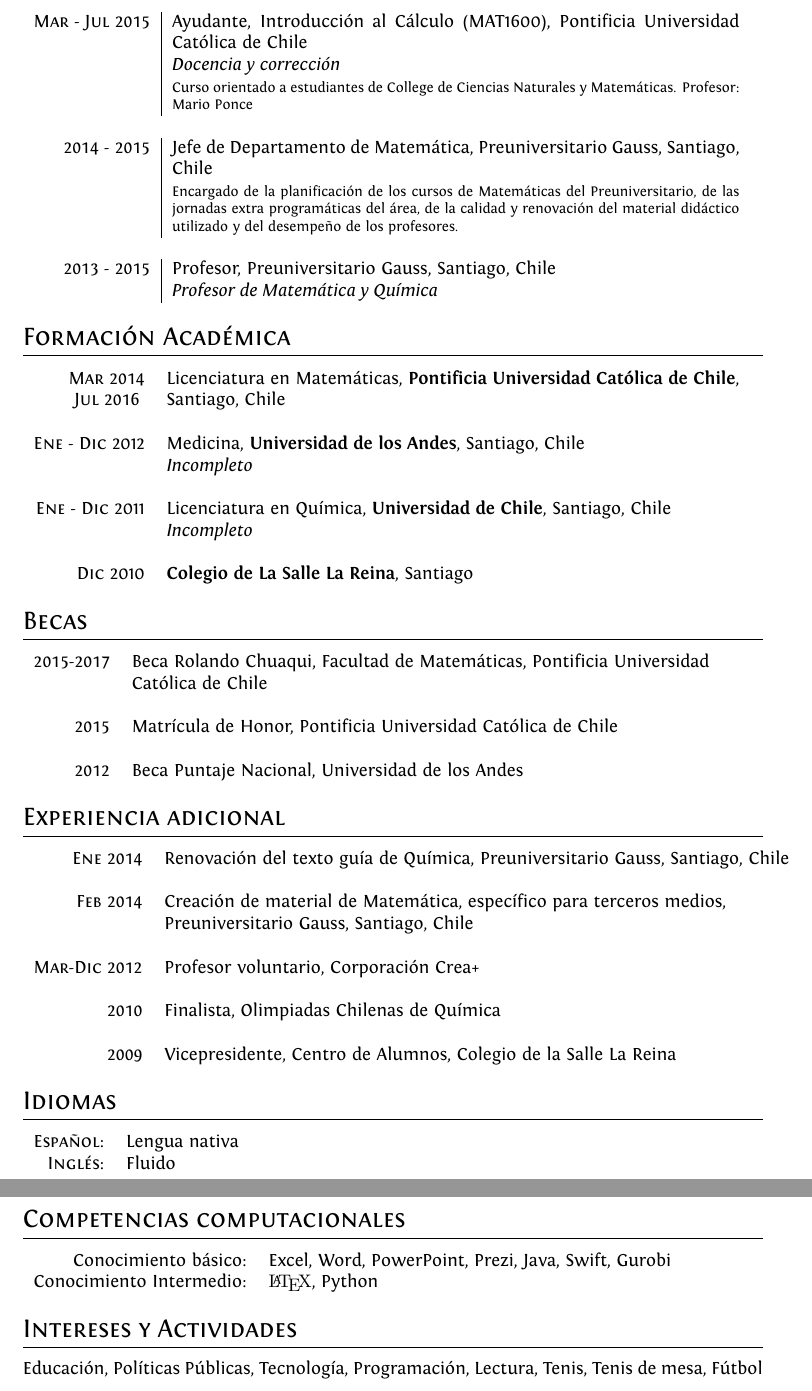
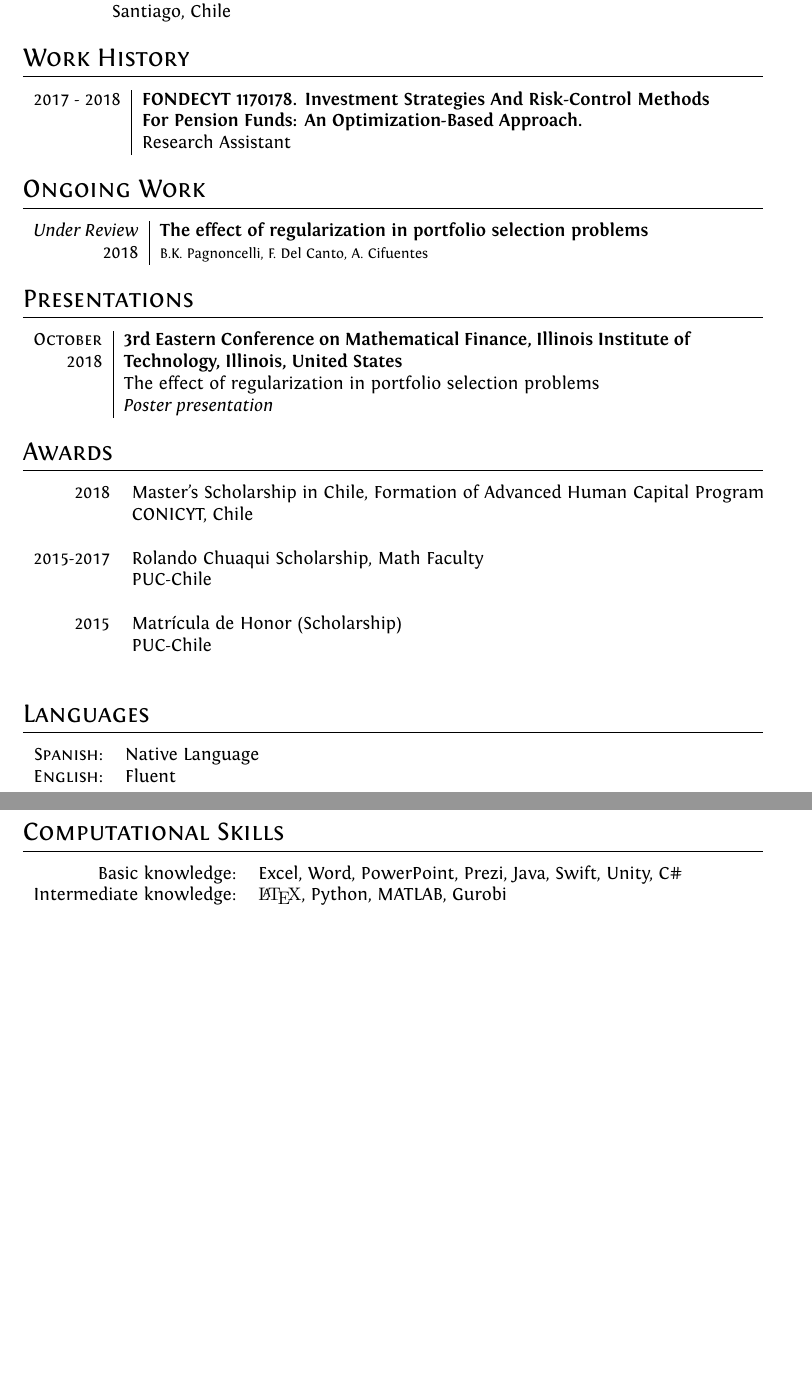
Before and after one commit to pipeton8/CV, a LaTeX CV (Felipe Del Canto CV.tex): two parts of pages 2 and 3 of 3 before the commit and two parts of pages 1 and 2 of 2 after it, joined at a grey line, cut at the place of the change, the shorter picture padded with empty space. Compiled offline with XeLaTeX.

Commit message:
2018-Oct

```diff
--- a/Felipe Del Canto CV.tex
+++ b/Felipe Del Canto CV.tex
@@ -122,117 +71,77 @@
-\begin{tabular}{r|p{11cm}}
-
-\textsc{Mar - Jul 2015}
- 	&	Ayudante, Introducción al Cálculo (MAT1600), Pontificia Universidad Católica de Chile \\
-	&	\emph{Docencia y corrección}	\\
-	&	\footnotesize{Curso orientado a estudiantes de College de Ciencias Naturales y Matemáticas. Profesor: Mario Ponce}	\\
-
-\multicolumn{2}{c}{} \\
-
-\textsc{2014 - 2015}
- 	&	Jefe de Departamento de Matemática, Preuniversitario Gauss, Santiago, Chile \\
-	&	\footnotesize{Encargado de la planificación de los cursos de Matemáticas del Preuniversitario, de las jornadas extra programáticas del área, de la calidad y renovación del material didáctico utilizado y del desempeño de los profesores.}	\\
-
-\multicolumn{2}{c}{} \\
-
-\textsc{2013 - 2015}
- 	&	Profesor, Preuniversitario Gauss, Santiago, Chile \\
-	&	\emph{Profesor de Matemática y Química}	\\
+\textsc{2017}
+	& B.S. Mathematics, \textbf{Pontifical Catholical University of Chile (PUC-Chile)},\\
+	& Santiago, Chile\\
 
 \end{tabular}
 
-%Section: Education
-\section{Formación Académica}
-\begin{tabular}{rl}
-\textsc{Mar 2014}
-	& Licenciatura en Matemáticas, \textbf{Pontificia Universidad Católica de Chile},\\
-\textsc{Jul 2016	}
-	& Santiago, Chile\\
+%Section: Work History
+\section{Work History}
+\begin{tabular}{r|p{11cm}}
+\textsc{2017 - 2018}
+ 	&	\textbf{FONDECYT 1170178. Investment Strategies And Risk-Control Methods For Pension Funds: An Optimization-Based Approach.}	\\
+	&	Research Assistant \\
+\end{tabular}
 
-	&\\
+%Section: Ongoing Work
+\section{Ongoing Work}
+\begin{tabular}{r|p{11cm}}
+\emph{Under Review}
+ 	&	\textbf{The effect of regularization in portfolio selection problems} \\
+\textsc{2018}
+	&	\footnotesize{B.K. Pagnoncelli, F. Del Canto, A. Cifuentes}	\\
+\end{tabular}
 
-\textsc{Ene - Dic} 2012
-	& Medicina, \textbf{Universidad de los Andes}, Santiago, Chile \\
-	&\emph{Incompleto}\\
-
-	&\\
-
-\textsc{Ene - Dic} 2011
-	& Licenciatura en Química, \textbf{Universidad de Chile}, Santiago, Chile \\
-	&\emph{Incompleto}\\
-
-	&\\
-
-\textsc{Dic} 2010
-	& \textbf{Colegio de La Salle La Reina}, Santiago
+%Section: Presentations
+\section{Presentations}
+\begin{tabular}{r|p{11cm}}
+\textsc{October}
+ 	&	\textbf{3rd Eastern Conference on Mathematical Finance, Illinois Institute of}	\\
+\textsc{2018}
+	&	\textbf{Technology, Illinois, United States} \\
+	&	The effect of regularization in portfolio selection problems	\\
+	&	\emph{Poster presentation}
 \end{tabular}
 
 %Section: Scholarships and additional info
-\section{Becas}
+\section{Awards}
 \begin{tabular}{rl}
+\textsc{2018}
+	&	Master's Scholarship in Chile, Formation of Advanced Human Capital Program	\\
+	&	CONICYT, Chile	\\
+	&	\\
+
 \textsc{2015-2017}
-	&	Beca Rolando Chuaqui, Facultad de Matemáticas, Pontificia Universidad 	\\
-	&	Católica de Chile	\\
+	&	Rolando Chuaqui Scholarship, Math Faculty	\\
+	&	PUC-Chile	\\
 	&	\\
 
 \textsc{2015}
-	&	Matrícula de Honor, Pontificia Universidad Católica de Chile	\\
+	&	Matrícula de Honor (Scholarship)	\\
+	&	PUC-Chile	\\
 	&	\\
-
-\textsc{2012}
-	&	Beca Puntaje Nacional, Universidad de los Andes	\\
-
-\end{tabular}
-
-%Section: Other experiences
-\section{Experiencia adicional}
-\begin{tabular}{rl}
-\textsc{Ene 2014}
-	&	Renovación del texto guía de Química, Preuniversitario Gauss, Santiago, Chile 	\\
-	&	\\
-
-\textsc{Feb 2014}
-	&	Creación de material de Matemática, específico para terceros medios,	\\
-	&	Preuniversitario Gauss, Santiago, Chile 	\\
-	&	\\
-
-\textsc{Mar-Dic 2012}
-	&	Profesor voluntario, Corporación Crea+	\\
-	&	\\
-
-\textsc{2010}
-	&	Finalista, Olimpiadas Chilenas de Química	\\
-	&	\\
-
-\textsc{2009}
-	&	Vicepresidente, Centro de Alumnos, Colegio de la Salle La Reina
 
 \end{tabular}
 
 %Section: Languages
-\section{Idiomas}
+\section{Languages}
 \begin{tabular}{rl}
- \textsc{Español:}
- 	&	Lengua nativa	\\
+ \textsc{Spanish:}
+ 	&	Native Language	\\
 
-\textsc{Inglés:}
-	&	Fluido	\\
+\textsc{English:}
+	&	Fluent	\\
 
 \end{tabular}
 
 % Section: Computer Skills
-\section{Competencias computacionales}
+\section{Computational Skills}
 \begin{tabular}{rl}
-Conocimiento básico:
-	& Excel, Word, PowerPoint, Prezi, Java, Swift, Gurobi 	\\
+Basic knowledge:
+	& Excel, Word, PowerPoint, Prezi, Java, Swift, Unity, C\# 	\\
 
-Conocimiento Intermedio:
-	& {\fb \LaTeX}, Python	\\
+Intermediate knowledge:
+	& {\fb \LaTeX}, Python, MATLAB, Gurobi	\\
 \end{tabular}
-
-
-% Section: Interests and Activities
-\section{Intereses y Actividades}
-Educación, Políticas Públicas, Tecnología, Programación, Lectura, Tenis, Tenis de mesa, Fútbol	\\
 
 
 %\newpage
```
Also changed, not shown: Felipe Del Canto CV.pdf, Felipe Del Canto CV.tex (75 more changed lines), 4 other files.
